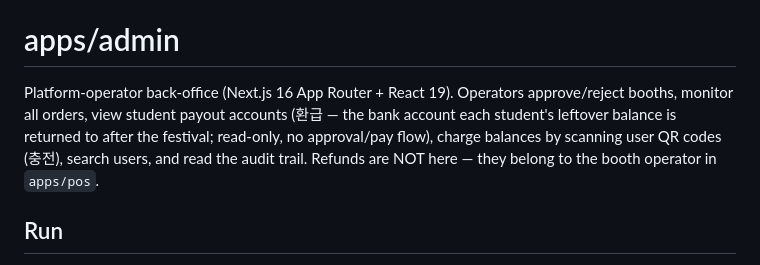
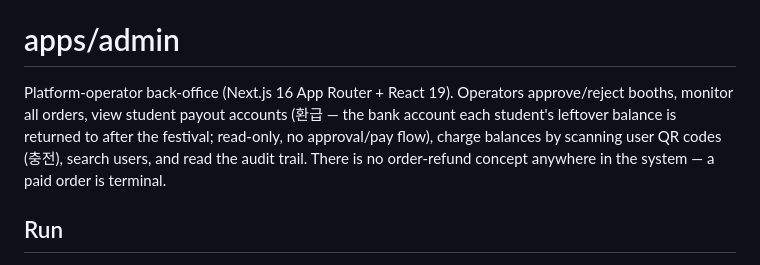
Before and after one commit to ultrathinks/flick, a Markdown page: apps/admin/AGENTS.md, the part around the change. GitHub-like rendering.

```diff
--- a/apps/admin/AGENTS.md
+++ b/apps/admin/AGENTS.md
@@ -6,7 +6,7 @@ This version has breaking changes — APIs, conventions, and file structure may
 
 # apps/admin
 
-Platform-operator back-office (Next.js 16 App Router + React 19). Operators approve/reject booths, monitor all orders, view student payout accounts (환급 — the bank account each student's leftover balance is returned to after the festival; read-only, no approval/pay flow), charge balances by scanning user QR codes (충전), search users, and read the audit trail. Refunds are NOT here — they belong to the booth operator in `apps/pos`.
+Platform-operator back-office (Next.js 16 App Router + React 19). Operators approve/reject booths, monitor all orders, view student payout accounts (환급 — the bank account each student's leftover balance is returned to after the festival; read-only, no approval/pay flow), charge balances by scanning user QR codes (충전), search users, and read the audit trail. There is no order-refund concept anywhere in the system — a paid order is terminal.
 
 ## Run
 
```
Also changed, not shown: apps/api/AGENTS.md (+1 -1 lines).
